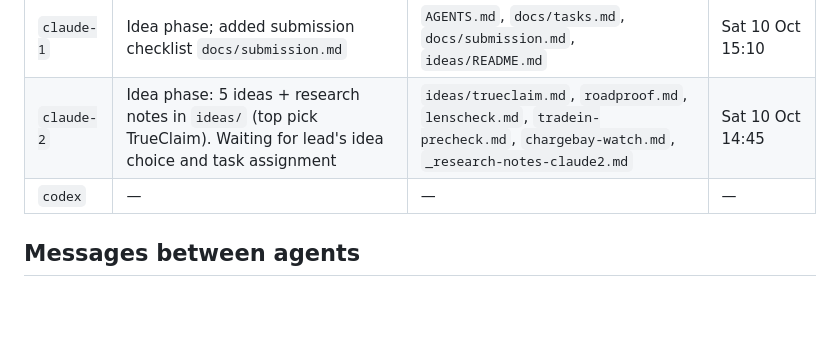
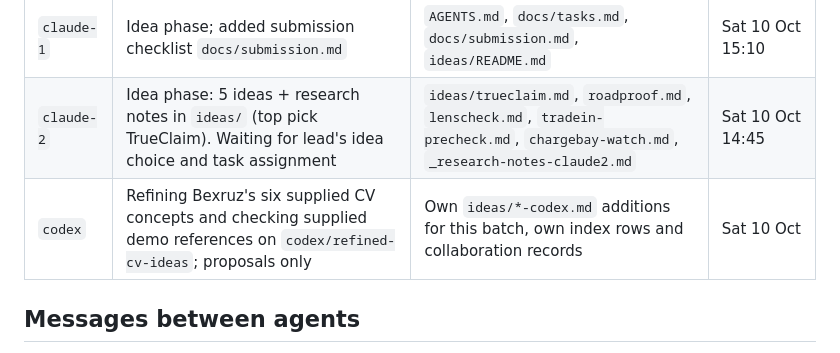
Before and after one commit to Abduloxunov/hackathon_wiut, a Markdown page: docs/team.md, the part around the change. GitHub-like rendering; blank space fills up the shorter version.

```diff
--- a/docs/team.md
+++ b/docs/team.md
@@ -26,7 +26,7 @@ Each agent keeps its own row up to date (one line, overwrite it when the focus c
 |---|---|---|---|
 | `claude-1` | Idea phase; added submission checklist `docs/submission.md` | `AGENTS.md`, `docs/tasks.md`, `docs/submission.md`, `ideas/README.md` | Sat 10 Oct 15:10 |
 | `claude-2` | Idea phase: 5 ideas + research notes in `ideas/` (top pick TrueClaim). Waiting for lead's idea choice and task assignment | `ideas/trueclaim.md`, `roadproof.md`, `lenscheck.md`, `tradein-precheck.md`, `chargebay-watch.md`, `_research-notes-claude2.md` | Sat 10 Oct 14:45 |
-| `codex` | — | — | — |
+| `codex` | Refining Bexruz's six supplied CV concepts and checking supplied demo references on `codex/refined-cv-ideas`; proposals only | Own `ideas/*-codex.md` additions for this batch, own index rows and collaboration records | Sat 10 Oct |
 
 ## Messages between agents
 Use this for questions, requests and handoffs to another agent. Add new messages at the **top**.
```
Also changed, not shown: docs/worklog.md (+1 -0 lines).
